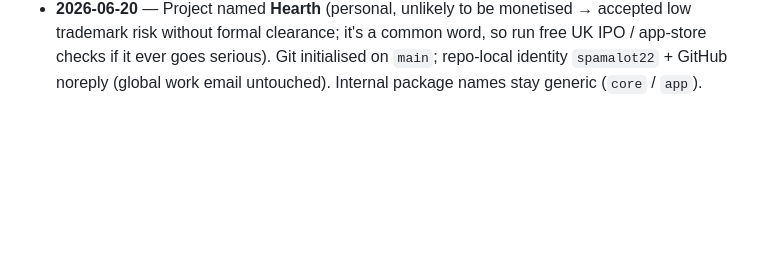
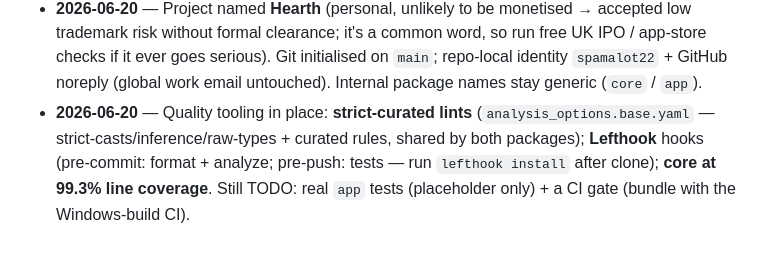
Before and after one commit to spamalot22/hearth, a Markdown page: IMPLEMENTATION_PLAN.md, the part around the change. Drawn GitHub-style; blank space fills up the shorter version.

Commit message:
docs: record quality tooling (lints, hooks, coverage)
Co-Authored-By: Claude Opus 4.8 <noreply@anthropic.com>

```diff
--- a/IMPLEMENTATION_PLAN.md
+++ b/IMPLEMENTATION_PLAN.md
@@ -268,3 +268,9 @@ _Goal: backend becomes signalling-only; messages flow peer↔peer._
   free UK IPO / app-store checks if it ever goes serious). Git initialised on
   `main`; repo-local identity `spamalot22` + GitHub noreply (global work email
   untouched). Internal package names stay generic (`core` / `app`).
+- **2026-06-20** — Quality tooling in place: **strict-curated lints**
+  (`analysis_options.base.yaml` — strict-casts/inference/raw-types + curated
+  rules, shared by both packages); **Lefthook** hooks (pre-commit: format +
+  analyze; pre-push: tests — run `lefthook install` after clone); **core at
+  99.3% line coverage**. Still TODO: real `app` tests (placeholder only) + a CI
+  gate (bundle with the Windows-build CI).
```
